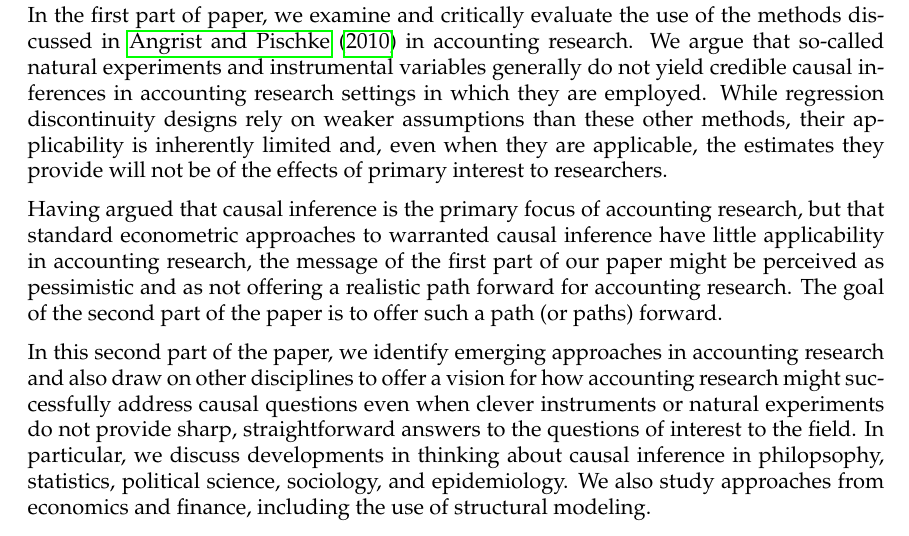
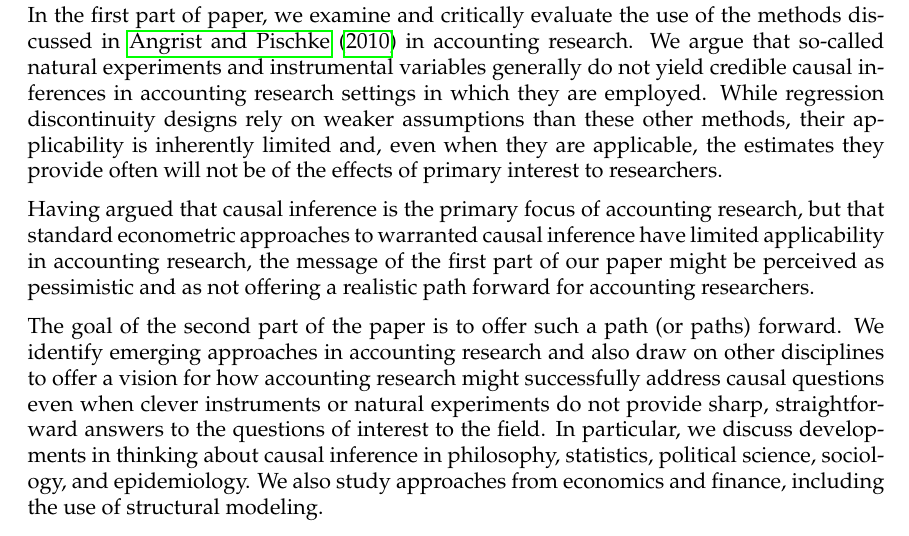
Before and after one commit to iangow/jar_methods, a LaTeX paper (emerging_methods.tex, which reads intro.tex): part of page 2 of 15, cut so that both start at the same text. Compiled offline with pdfLaTeX.

Commit message:
Added tweaks to intro and ShareLaTeX compatible file for Sargan test.

```diff
--- a/intro.tex
+++ b/intro.tex
@@ -42,16 +43,18 @@ Second, even when such methods are used, we argue that they generally do not sup
 
 In the first part of paper, we examine and critically evaluate the use of the methods discussed in \cite{Angrist:2010jv} in accounting research.
 We argue that so-called natural experiments and instrumental variables generally do not yield credible causal inferences in accounting research settings in which they are employed.
-While regression discontinuity designs rely on weaker assumptions than these other methods, their applicability is inherently limited and, even when they are applicable, the estimates they provide will not be of the effects of primary interest to researchers.
+While regression discontinuity designs rely on weaker assumptions than these other methods, their applicability is inherently limited and, even when they are applicable, the estimates they provide often will not be of the effects of primary interest to researchers.
 
-Having argued that causal inference is the primary focus of accounting research, but that standard econometric approaches to warranted causal inference have little applicability in accounting research, the message of the first part of our paper might be perceived as pessimistic and as not offering a realistic path forward for accounting research.
+Having argued that causal inference is the primary focus of accounting research, but that standard econometric approaches to warranted causal inference have limited applicability in accounting research, the message of the first part of our paper might be perceived as pessimistic and as not offering a realistic path forward for accounting researchers.
+
 The goal of the second part of the paper is to offer such a path (or paths) forward.
-
-In this second part of the paper, we identify emerging approaches in accounting research and also draw on other disciplines to offer a vision for how accounting research might successfully address causal questions even when clever instruments or natural experiments do not provide sharp, straightforward answers to the questions of interest to the field.
-In particular, we discuss developments in thinking about causal inference in philopsophy, statistics, political science, sociology, and epidemiology.
+We identify emerging approaches in accounting research and also draw on other disciplines to offer a vision for how accounting research might successfully address causal questions even when clever instruments or natural experiments do not provide sharp, straightforward answers to the questions of interest to the field.
+In particular, we discuss developments in thinking about causal inference in philosophy, statistics, political science, sociology, and epidemiology.
 We also study approaches from economics and finance, including the  use of structural modeling.
 %% Elaborate on stuff from other fields.
 
 % Sections to write (for later in the paper):
 % - Mechanisms - conditional conservatism?
 % - Measurement (machine learning)
+
+% Structural model does not solve endogeneity, but makes it explicit and gives it a theoretical and institutional basis.
```
Also changed, not shown: intro.tex (3 more changed lines), 1 other file.
